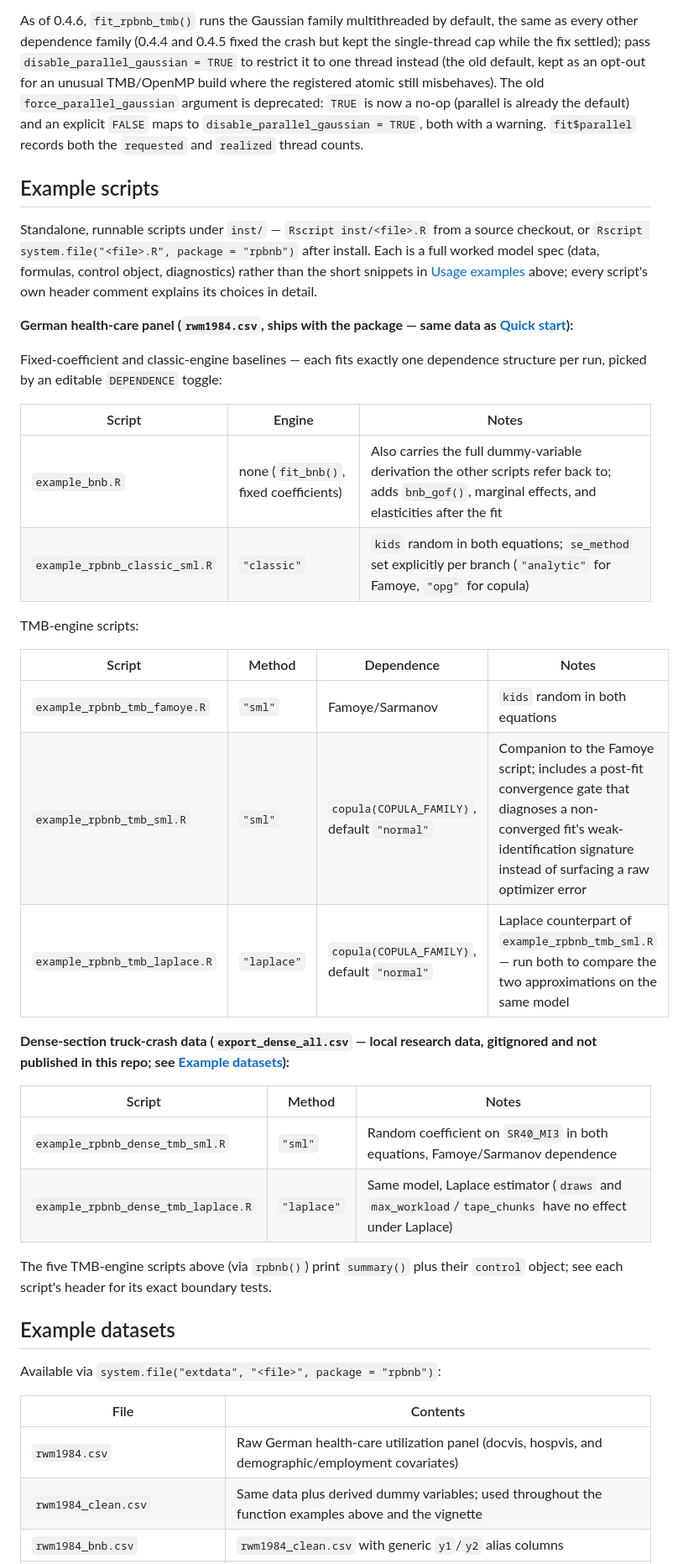
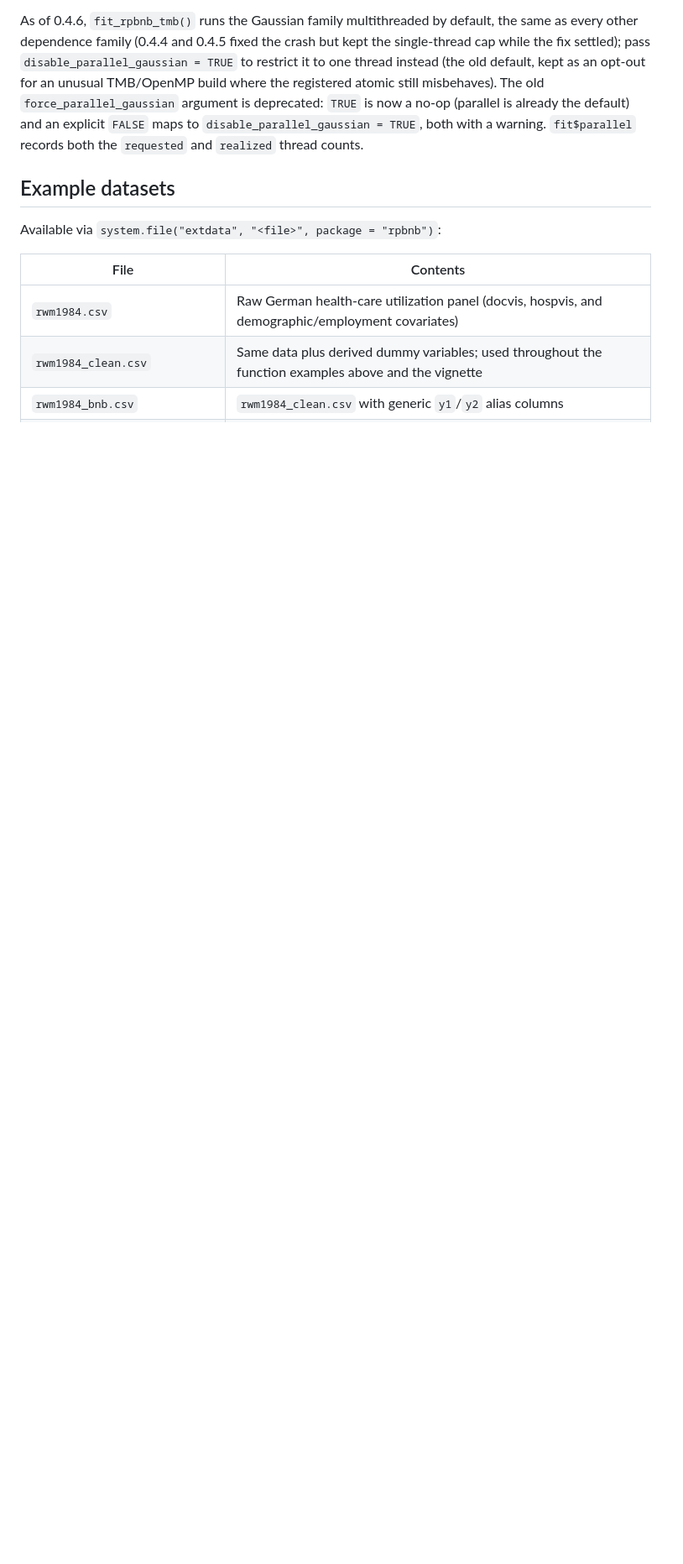
Before and after one commit to wonstran/rpbnb, a Markdown page: README.md, the part around one of its changes. Shown at 84% size. GitHub-like rendering; blank space fills up the shorter version.

```diff
--- a/README.md
+++ b/README.md
@@ -555,45 +577,6 @@ old `force_parallel_gaussian` argument is deprecated: `TRUE` is now a no-op
 `disable_parallel_gaussian = TRUE`, both with a warning. `fit$parallel`
 records both the `requested` and `realized` thread counts.
 
-## Example scripts
-
-Standalone, runnable scripts under `inst/` — `Rscript inst/<file>.R` from a
-source checkout, or `Rscript system.file("<file>.R", package = "rpbnb")` after
-install. Each is a full worked model spec (data, formulas, control object,
-diagnostics) rather than the short snippets in [Usage examples](#usage-examples)
-above; every script's own header comment explains its choices in detail.
-
-**German health-care panel (`rwm1984.csv`, ships with the package — same data
-as [Quick start](#quick-start)):**
-
-Fixed-coefficient and classic-engine baselines — each fits exactly one
-dependence structure per run, picked by an editable `DEPENDENCE` toggle:
-
-| Script | Engine | Notes |
-| --- | --- | --- |
-| `example_bnb.R` | none (`fit_bnb()`, fixed coefficients) | Also carries the full dummy-variable derivation the other scripts refer back to; adds `bnb_gof()`, marginal effects, and elasticities after the fit |
-| `example_rpbnb_classic_sml.R` | `"classic"` | `kids` random in both equations; `se_method` set explicitly per branch (`"analytic"` for Famoye, `"opg"` for copula) |
-
-TMB-engine scripts:
-
-| Script | Method | Dependence | Notes |
-| --- | --- | --- | --- |
-| `example_rpbnb_tmb_famoye.R` | `"sml"` | Famoye/Sarmanov | `kids` random in both equations |
-| `example_rpbnb_tmb_sml.R` | `"sml"` | `copula(COPULA_FAMILY)`, default `"normal"` | Companion to the Famoye script; includes a post-fit convergence gate that diagnoses a non-converged fit's weak-identification signature instead of surfacing a raw optimizer error |
-| `example_rpbnb_tmb_laplace.R` | `"laplace"` | `copula(COPULA_FAMILY)`, default `"normal"` | Laplace counterpart of `example_rpbnb_tmb_sml.R` — run both to compare the two approximations on the same model |
-
-**Dense-section truck-crash data (`export_dense_all.csv` — local research
-data, gitignored and not published in this repo; see
-[Example datasets](#example-datasets)):**
-
-| Script | Method | Notes |
-| --- | --- | --- |
-| `example_rpbnb_dense_tmb_sml.R` | `"sml"` | Random coefficient on `SR40_MI3` in both equations, Famoye/Sarmanov dependence |
-| `example_rpbnb_dense_tmb_laplace.R` | `"laplace"` | Same model, Laplace estimator (`draws` and `max_workload`/`tape_chunks` have no effect under Laplace) |
-
-The five TMB-engine scripts above (via `rpbnb()`) print `summary()` plus their
-`control` object; see each script's header for its exact boundary tests.
-
 ## Example datasets
 
 Available via `system.file("extdata", "<file>", package = "rpbnb")`:
```
Also changed, not shown: other parts of README.md (+38 -16 lines).
